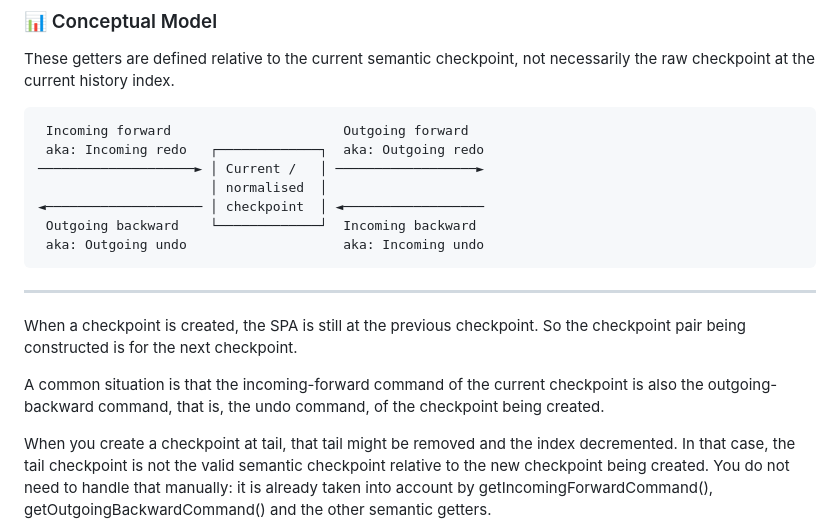
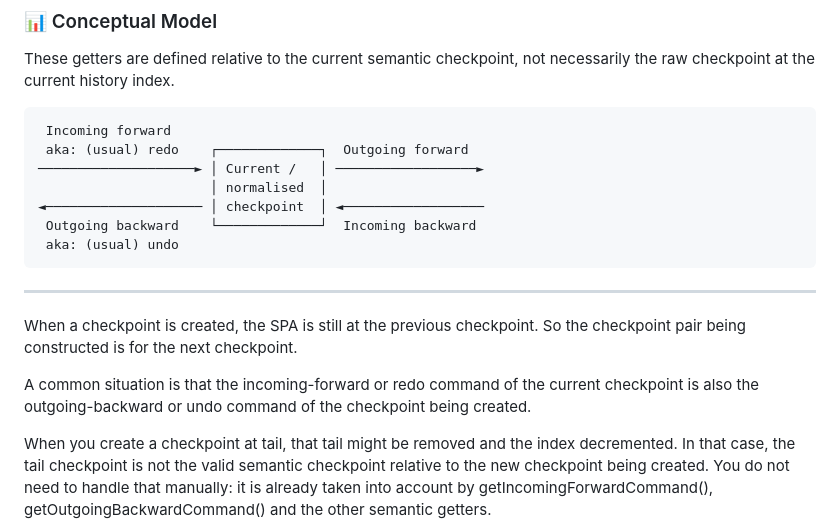
Before and after one commit to Dominic-Mayers/undo-manager-jit-tail, a Markdown page: README.md, the part around the change. Rendered like a GitHub page.

````diff
--- a/README.md
+++ b/README.md
@@ -201,22 +201,22 @@ These getters are defined relative to the current semantic checkpoint,
 not necessarily the raw checkpoint at the current history index.
 
 ```
- Incoming forward                      Outgoing forward
- aka: Incoming redo   ┌─────────────┐  aka: Outgoing redo
+ Incoming forward
+ aka: (usual) redo    ┌─────────────┐  Outgoing forward
 ────────────────────► │ Current /   │ ──────────────────►
                       │ normalised  │
 ◄──────────────────── │ checkpoint  │ ◄──────────────────
  Outgoing backward    └─────────────┘  Incoming backward
- aka: Outgoing undo                    aka: Incoming undo
+ aka: (usual) undo
 ```
 ---
 
 When a checkpoint is created, the SPA is still at the previous checkpoint.
 So the checkpoint pair being constructed is for the next checkpoint.
 
-A common situation is that the incoming-forward command of the current
-checkpoint is also the outgoing-backward command, that is, the undo command,
-of the checkpoint being created.
+A common situation is that the incoming-forward or redo command of the
+current checkpoint is also the outgoing-backward or undo command of the
+checkpoint being created.
 
 When you create a checkpoint at tail, that tail might be removed and the index
 decremented. In that case, the tail checkpoint is not the valid semantic checkpoint
````
